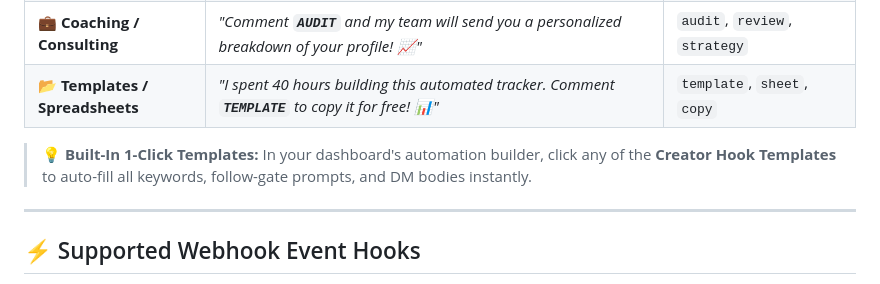
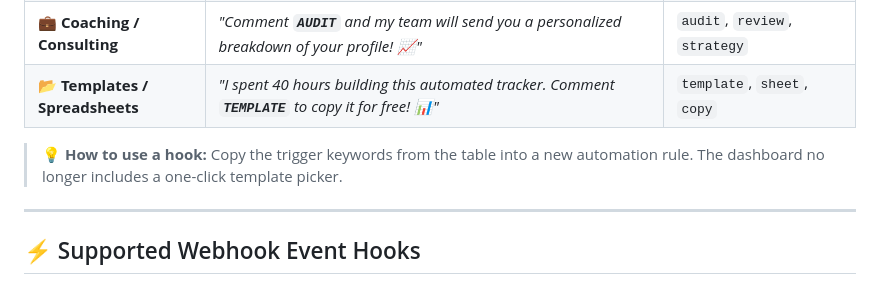
Before and after one commit to udhawan007/instagram-automator, a Markdown page: README.md, the part around the change. Drawn GitHub-style.

Commit message:
Drop the one-click hook template claim from the README.
The dashboard picker was removed, so the docs now tell people to copy trigger keywords into a rule.

```diff
--- a/README.md
+++ b/README.md
@@ -66,7 +66,7 @@ Drop these proven call-to-action hooks into your **Reel video text**, **captions
 | **💼 Coaching / Consulting** | *"Comment **`AUDIT`** and my team will send you a personalized breakdown of your profile! 📈"* | `audit`, `review`, `strategy` |
 | **📂 Templates / Spreadsheets** | *"I spent 40 hours building this automated tracker. Comment **`TEMPLATE`** to copy it for free! 📊"* | `template`, `sheet`, `copy` |
 
-> 💡 **Built-In 1-Click Templates:** In your dashboard's automation builder, click any of the **Creator Hook Templates** to auto-fill all keywords, follow-gate prompts, and DM bodies instantly.
+> 💡 **How to use a hook:** Copy the trigger keywords from the table into a new automation rule. The dashboard no longer includes a one-click template picker.
 
 ---
 
```
